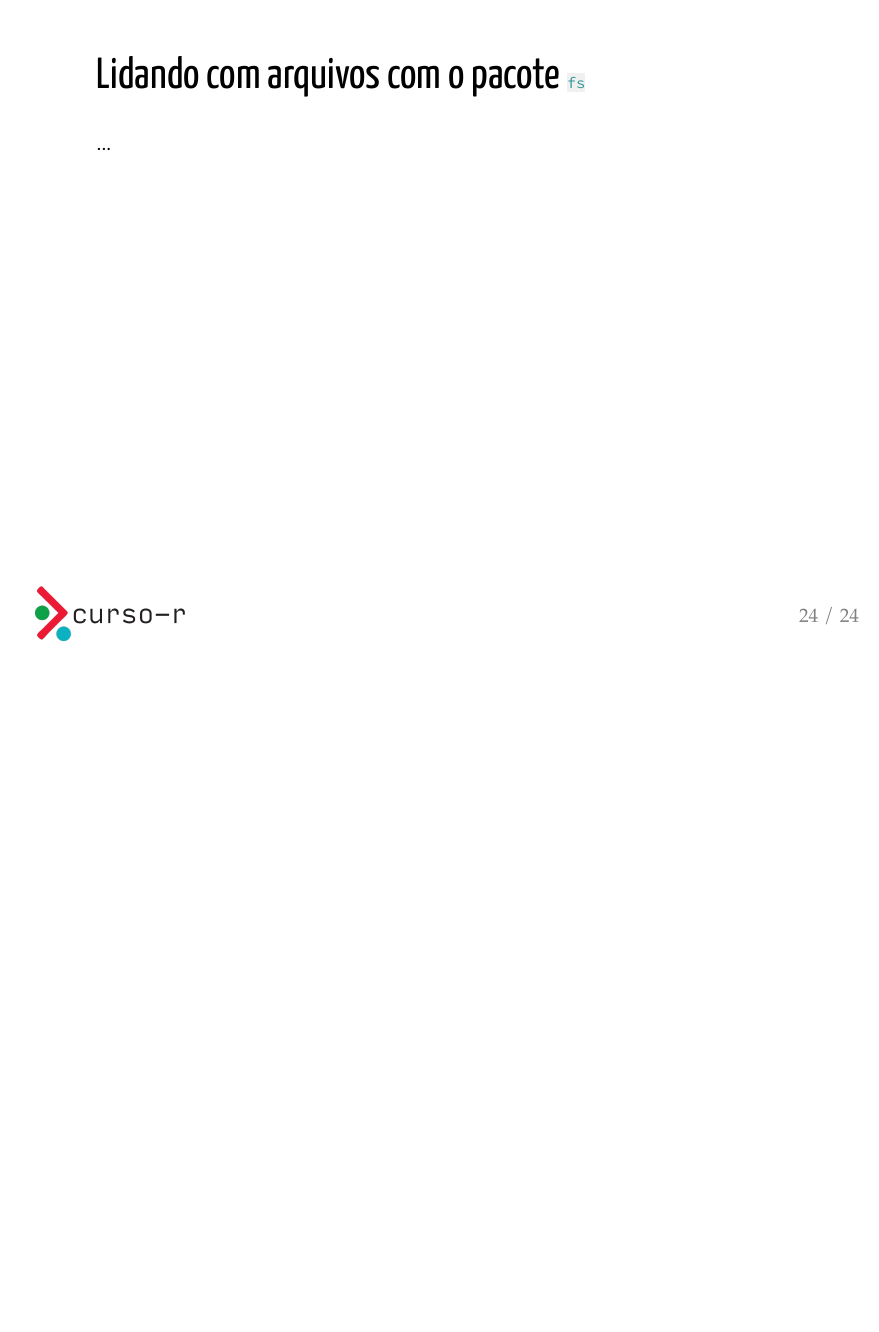
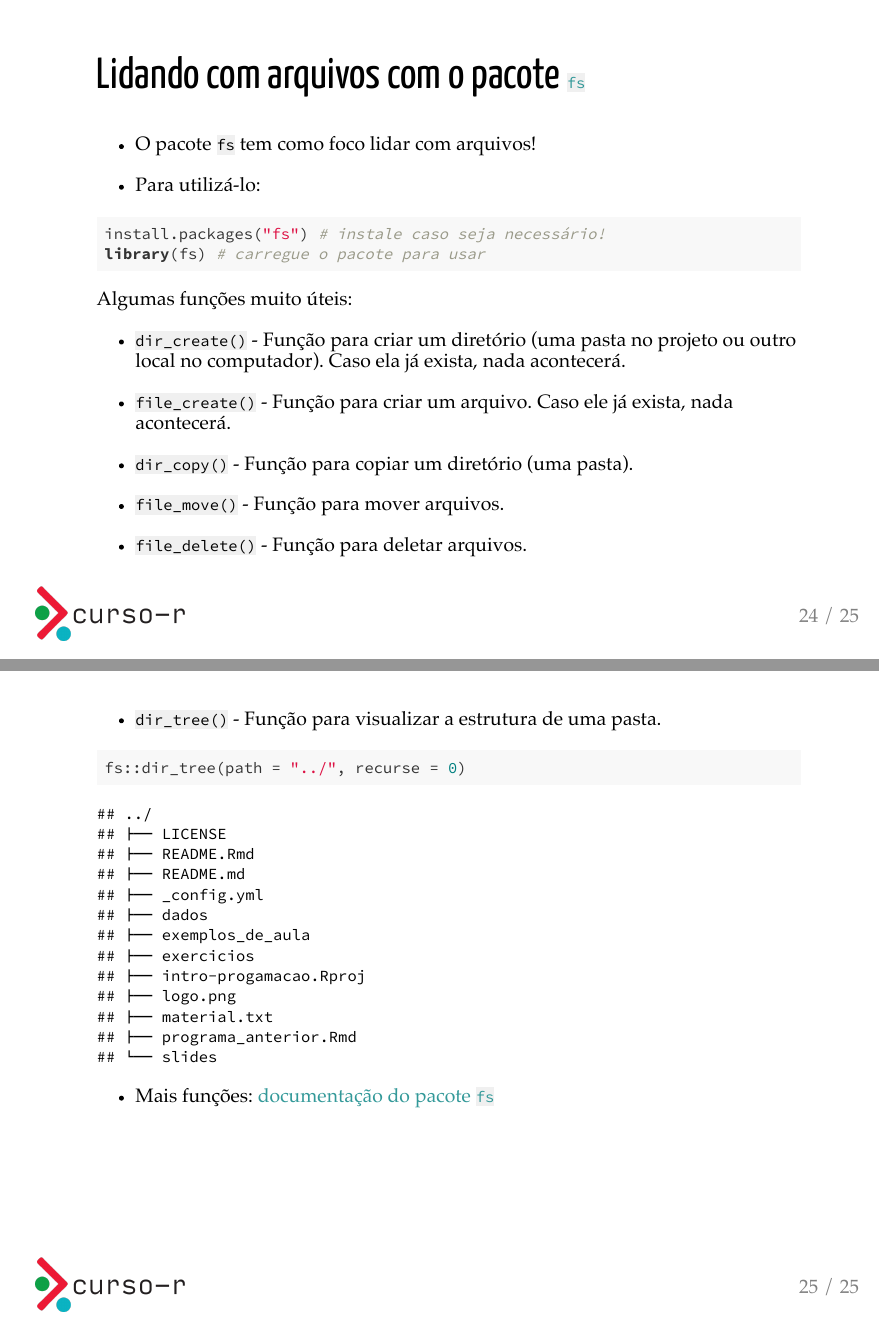
Before and after one commit to curso-r/main-intro-programacao, an R Markdown document (slides/05-aula-4.Rmd): page 24 of 24 before the commit and pages 24 and 25 of 25 after it, the two joined at a grey line. The pictures show the output file slides/05-aula-4.pdf that the author committed with the source.

Commit message:
adiciona 2 slides sobre fs

````diff
--- a/slides/05-aula-4.Rmd
+++ b/slides/05-aula-4.Rmd
@@ -290,5 +290,34 @@ name: pacotefs
 ---
 ## Lidando com arquivos com o pacote [`fs`](https://fs.r-lib.org/)
 
-...
-<!-- Escrever! -->
+-  O pacote `fs` tem como foco lidar com arquivos!
+
+
+- Para utilizá-lo:
+
+```{r eval=FALSE, include=TRUE}
+install.packages("fs") # instale caso seja necessário!
+library(fs) # carregue o pacote para usar
+```
+
+
+Algumas funções muito úteis:
+
+- `dir_create()` - Função para criar um diretório (uma pasta no projeto ou outro local no computador). Caso ela já exista, nada acontecerá.
+
+- `file_create()` - Função para criar um arquivo. Caso ele já exista, nada acontecerá.
+
+- `dir_copy()` - Função para copiar um diretório (uma pasta).
+
+- `file_move()` - Função para mover arquivos.
+
+- `file_delete()` - Função para deletar arquivos.
+
+---
+
+- `dir_tree()` - Função para visualizar a estrutura de uma pasta.
+
+```{r}
+fs::dir_tree(path = "../", recurse = 0)
+```
+- Mais funções: [documentação do pacote `fs`](https://fs.r-lib.org/)
````
Also changed, not shown: slides/05-aula-4.html, slides/05-aula-4.pdf.
